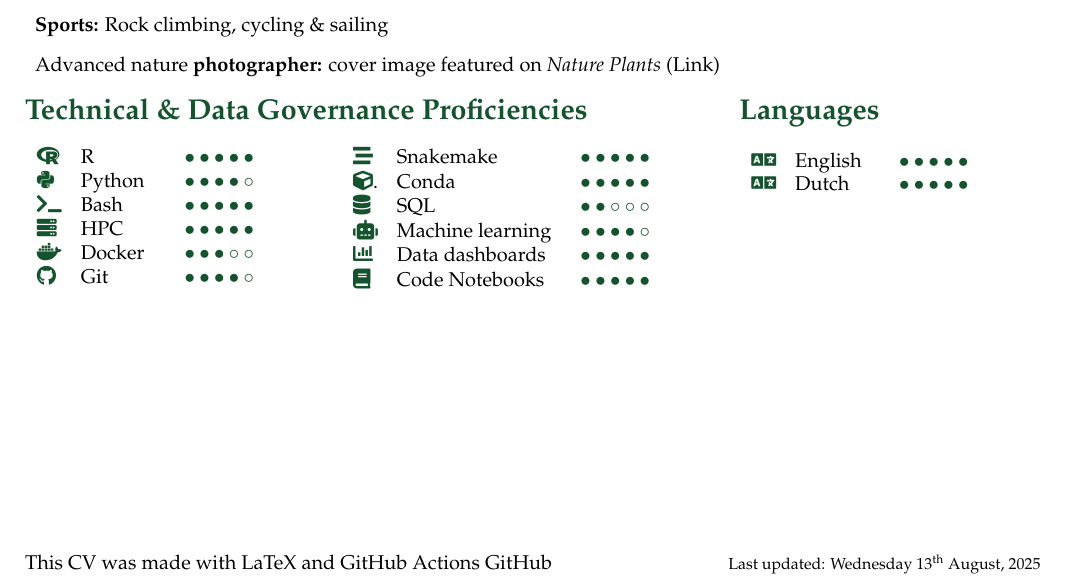
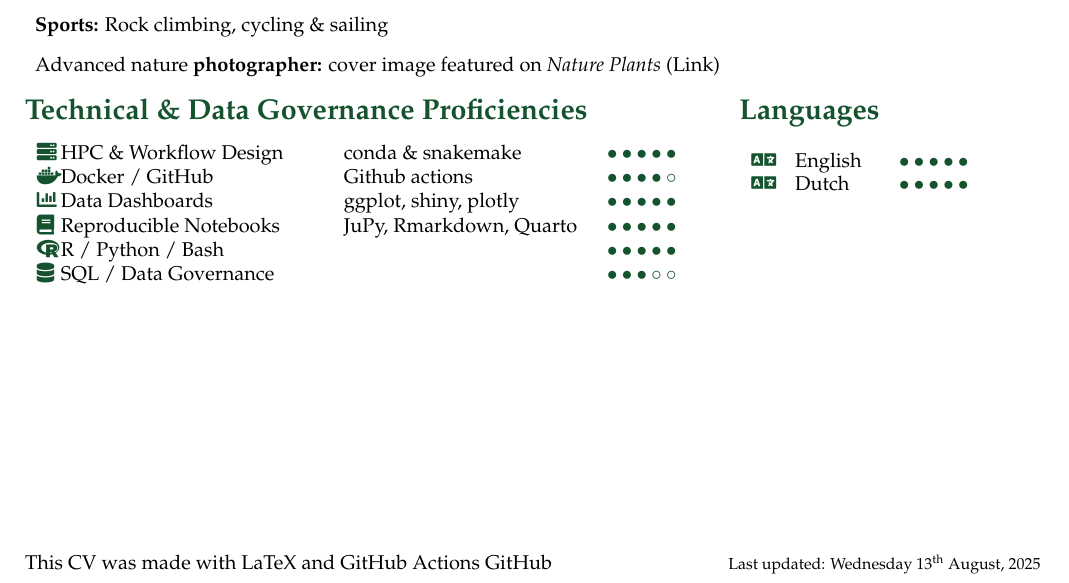
Before and after one commit to lauralwd/CV_generator, a LaTeX CV (cv.tex): part of page 2 of 2, cut so that both start at the same text. Compiled offline with pdfLaTeX.

Commit message:
complete rewrite skills for manager role

```diff
--- a/cv.tex
+++ b/cv.tex
@@ -225,28 +225,17 @@ All publications are listed at \href{https://lauradijkhuizen.com/science}{laurad
 % Skills\& Languages
 \noindent
 \begin{minipage}[t]{0.6\textwidth}
-  \GreenHeading{Technical \& Data Governance Proficiencies}
-  \begin{multicols}{2}
-    \begin{tabular}{p{1em}p{4em}r}
-      \textcolor{ForestGreen}{\faRProject}   & R        & \SkillBull{$\bullet\bullet\bullet\bullet\bullet$} \\
-      \textcolor{ForestGreen}{\faPython}     & Python   & \SkillBull{$\bullet\bullet\bullet\bullet\circ$} \\
-      \textcolor{ForestGreen}{\faTerminal}   & Bash     & \SkillBull{$\bullet\bullet\bullet\bullet\bullet$} \\
-      \textcolor{ForestGreen}{\faServer}     & HPC      & \SkillBull{$\bullet\bullet\bullet\bullet\bullet$} \\
-      \textcolor{ForestGreen}{\faDocker}     & Docker   & \SkillBull{$\bullet\bullet\bullet\circ\circ$} \\
-      \textcolor{ForestGreen}{\faGithub}     & Git      & \SkillBull{$\bullet\bullet\bullet\bullet\circ$} \\
+
+
+    \GreenHeading{Technical \& Data Governance Proficiencies}
+    \begin{tabular}{p{0em}p{13em}p{12em}r}
+      \textcolor{ForestGreen}{\faServer}   & HPC \& Workflow Design  & conda \& snakemake  & \SkillBull{$\bullet\bullet\bullet\bullet\bullet$} \\
+      \textcolor{ForestGreen}{\faDocker}   & Docker / GitHub         & Github actions & \SkillBull{$\bullet\bullet\bullet\bullet\circ$} \\
+      \textcolor{ForestGreen}{\faChartBar} & Data Dashboards         & ggplot, shiny, plotly & \SkillBull{$\bullet\bullet\bullet\bullet\bullet$} \\
+      \textcolor{ForestGreen}{\faBook}     & Reproducible Notebooks  & JuPy, Rmarkdown, Quarto & \SkillBull{$\bullet\bullet\bullet\bullet\bullet$} \\
+      \textcolor{ForestGreen}{\faRProject} & R / Python / Bash       &  & \SkillBull{$\bullet\bullet\bullet\bullet\bullet$} \\
+      \textcolor{ForestGreen}{\faDatabase} & SQL / Data Governance   &  & \SkillBull{$\bullet\bullet\bullet\circ\circ$} \\
     \end{tabular}
-
-    \vfill\null \columnbreak
-
-    \begin{tabular}{p{1em}p{8em}r}
-      \textcolor{ForestGreen}{\faStream}     & Snakemake           & \SkillBull{$\bullet\bullet\bullet\bullet\bullet$} \\
-      \textcolor{ForestGreen}{\faCube}.      & Conda               & \SkillBull{$\bullet\bullet\bullet\bullet\bullet$} \\
-      \textcolor{ForestGreen}{\faDatabase}   & SQL                 & \SkillBull{$\bullet\bullet\circ\circ\circ$} \\
-      \textcolor{ForestGreen}{\faRobot}      & Machine learning    & \SkillBull{$\bullet\bullet\bullet\bullet\circ$} \\
-      \textcolor{ForestGreen}{\faChartBar}   & Data dashboards      & \SkillBull{$\bullet\bullet\bullet\bullet\bullet$} \\
-      \textcolor{ForestGreen}{\faBook}       & Code Notebooks      & \SkillBull{$\bullet\bullet\bullet\bullet\bullet$} \\
-    \end{tabular}
-  \end{multicols}
 \end{minipage}
 \hfill
 \noindent
```
